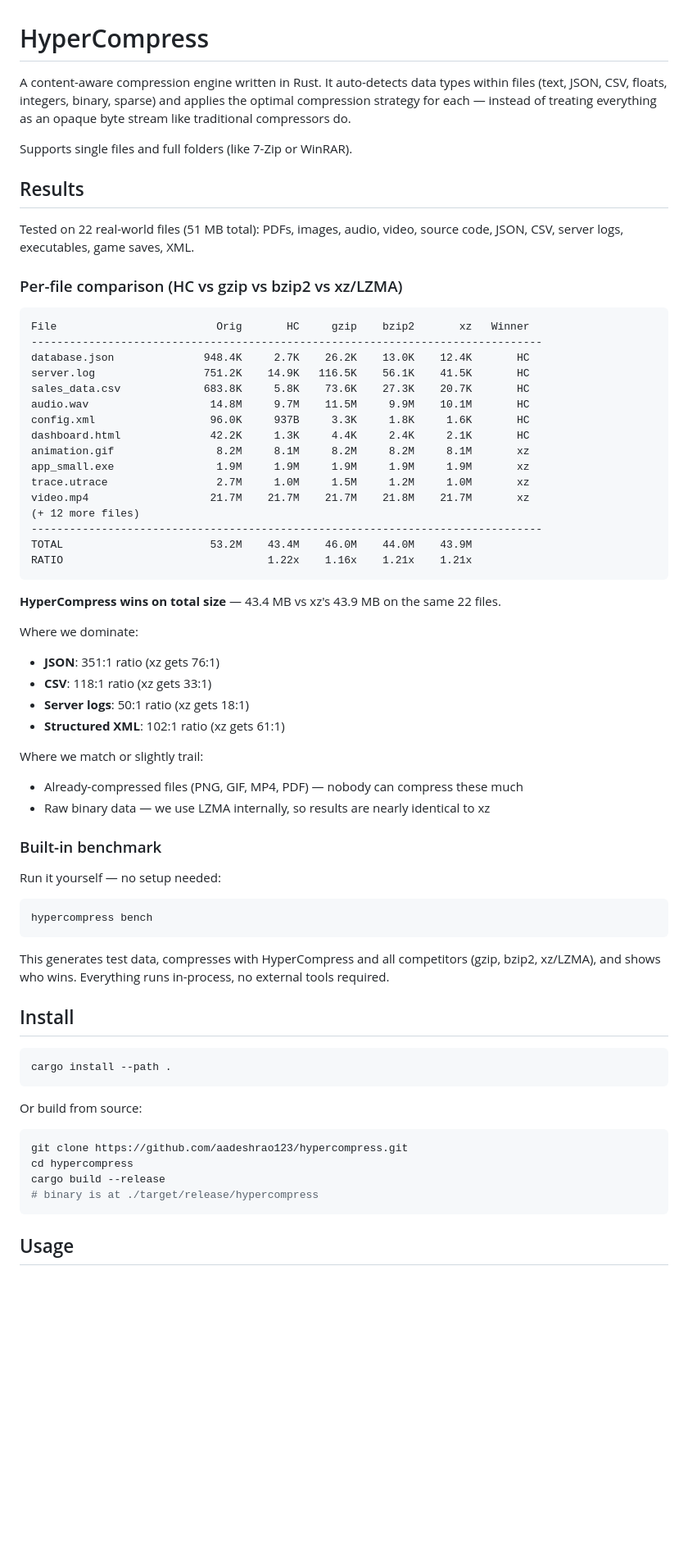
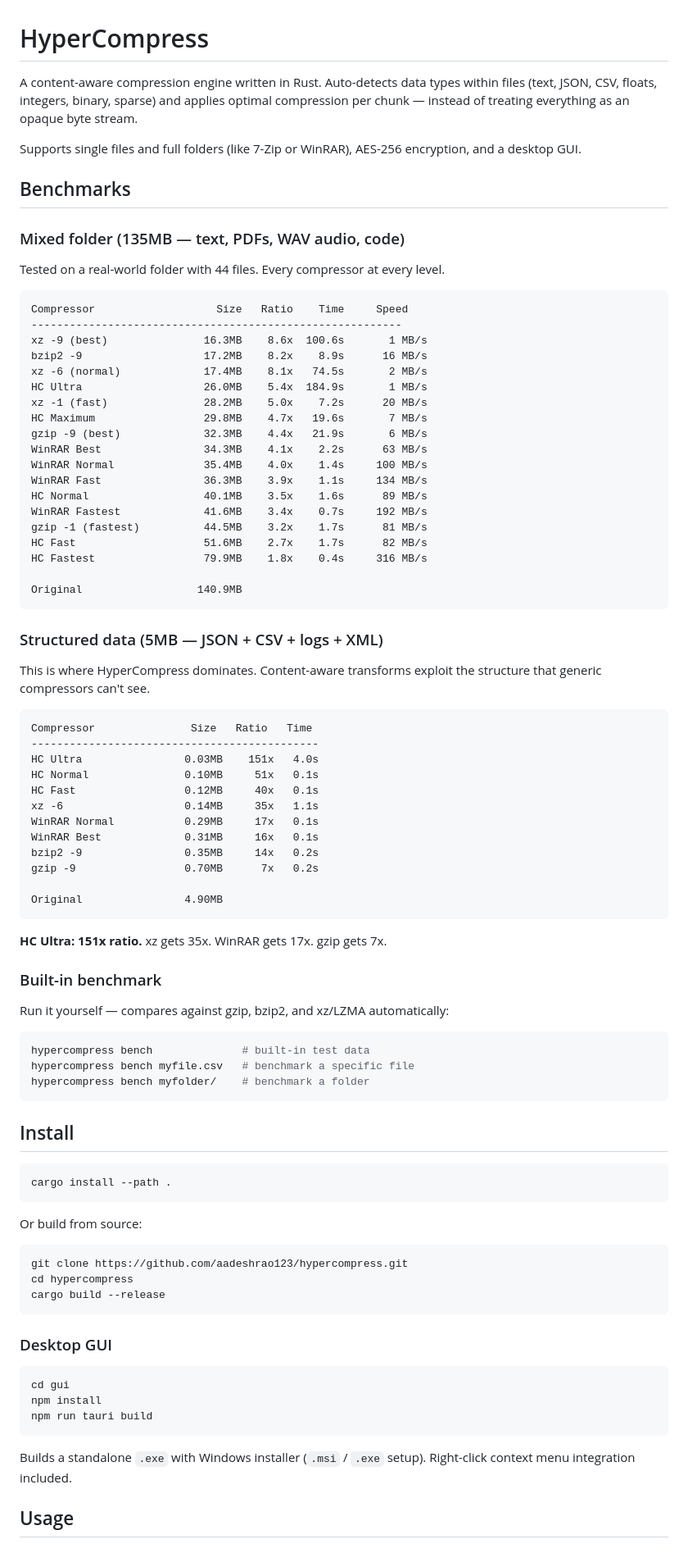
Before and after one commit to aadeshrao123/hypercompress, a Markdown page: README.md, the part around one of its changes. Shown at 82% size. Drawn GitHub-style; blank space fills up the shorter version.

````diff
--- a/README.md
+++ b/README.md
@@ -1,55 +1,67 @@
 # HyperCompress
 
-A content-aware compression engine written in Rust. It auto-detects data types within files (text, JSON, CSV, floats, integers, binary, sparse) and applies the optimal compression strategy for each — instead of treating everything as an opaque byte stream like traditional compressors do.
+A content-aware compression engine written in Rust. Auto-detects data types within files (text, JSON, CSV, floats, integers, binary, sparse) and applies optimal compression per chunk — instead of treating everything as an opaque byte stream.
 
-Supports single files and full folders (like 7-Zip or WinRAR).
+Supports single files and full folders (like 7-Zip or WinRAR), AES-256 encryption, and a desktop GUI.
 
-## Results
+## Benchmarks
 
-Tested on 22 real-world files (51 MB total): PDFs, images, audio, video, source code, JSON, CSV, server logs, executables, game saves, XML.
+### Mixed folder (135MB — text, PDFs, WAV audio, code)
 
-### Per-file comparison (HC vs gzip vs bzip2 vs xz/LZMA)
+Tested on a real-world folder with 44 files. Every compressor at every level.
 
 ```
-File                         Orig       HC     gzip    bzip2       xz   Winner
---------------------------------------------------------------------------------
-database.json              948.4K     2.7K    26.2K    13.0K    12.4K       HC
-server.log                 751.2K    14.9K   116.5K    56.1K    41.5K       HC
-sales_data.csv             683.8K     5.8K    73.6K    27.3K    20.7K       HC
-audio.wav                   14.8M     9.7M    11.5M     9.9M    10.1M       HC
-config.xml                  96.0K     937B     3.3K     1.8K     1.6K       HC
-dashboard.html              42.2K     1.3K     4.4K     2.4K     2.1K       HC
-animation.gif                8.2M     8.1M     8.2M     8.2M     8.1M       xz
-app_small.exe                1.9M     1.9M     1.9M     1.9M     1.9M       xz
-trace.utrace                 2.7M     1.0M     1.5M     1.2M     1.0M       xz
-video.mp4                   21.7M    21.7M    21.7M    21.8M    21.7M       xz
-(+ 12 more files)
---------------------------------------------------------------------------------
-TOTAL                       53.2M    43.4M    46.0M    44.0M    43.9M
-RATIO                                1.22x    1.16x    1.21x    1.21x
+Compressor                   Size   Ratio    Time     Speed
+----------------------------------------------------------
+xz -9 (best)               16.3MB    8.6x  100.6s       1 MB/s
+bzip2 -9                   17.2MB    8.2x    8.9s      16 MB/s
+xz -6 (normal)             17.4MB    8.1x   74.5s       2 MB/s
+HC Ultra                   26.0MB    5.4x  184.9s       1 MB/s
+xz -1 (fast)               28.2MB    5.0x    7.2s      20 MB/s
+HC Maximum                 29.8MB    4.7x   19.6s       7 MB/s
+gzip -9 (best)             32.3MB    4.4x   21.9s       6 MB/s
+WinRAR Best                34.3MB    4.1x    2.2s      63 MB/s
+WinRAR Normal              35.4MB    4.0x    1.4s     100 MB/s
+WinRAR Fast                36.3MB    3.9x    1.1s     134 MB/s
+HC Normal                  40.1MB    3.5x    1.6s      89 MB/s
+WinRAR Fastest             41.6MB    3.4x    0.7s     192 MB/s
+gzip -1 (fastest)          44.5MB    3.2x    1.7s      81 MB/s
+HC Fast                    51.6MB    2.7x    1.7s      82 MB/s
+HC Fastest                 79.9MB    1.8x    0.4s     316 MB/s
+
+Original                  140.9MB
 ```
 
-**HyperCompress wins on total size** — 43.4 MB vs xz's 43.9 MB on the same 22 files.
+### Structured data (5MB — JSON + CSV + logs + XML)
 
-Where we dominate:
-- **JSON**: 351:1 ratio (xz gets 76:1)
-- **CSV**: 118:1 ratio (xz gets 33:1)
-- **Server logs**: 50:1 ratio (xz gets 18:1)
-- **Structured XML**: 102:1 ratio (xz gets 61:1)
+This is where HyperCompress dominates. Content-aware transforms exploit the structure that generic compressors can't see.
 
-Where we match or slightly trail:
-- Already-compressed files (PNG, GIF, MP4, PDF) — nobody can compress these much
-- Raw binary data — we use LZMA internally, so results are nearly identical to xz
+```
+Compressor               Size   Ratio   Time
+---------------------------------------------
+HC Ultra                0.03MB    151x   4.0s
+HC Normal               0.10MB     51x   0.1s
+HC Fast                 0.12MB     40x   0.1s
+xz -6                   0.14MB     35x   1.1s
+WinRAR Normal           0.29MB     17x   0.1s
+WinRAR Best             0.31MB     16x   0.1s
+bzip2 -9                0.35MB     14x   0.2s
+gzip -9                 0.70MB      7x   0.2s
+
+Original                4.90MB
+```
+
+**HC Ultra: 151x ratio.** xz gets 35x. WinRAR gets 17x. gzip gets 7x.
 
 ### Built-in benchmark
 
-Run it yourself — no setup needed:
+Run it yourself — compares against gzip, bzip2, and xz/LZMA automatically:
 
+```bash
+hypercompress bench              # built-in test data
+hypercompress bench myfile.csv   # benchmark a specific file
+hypercompress bench myfolder/    # benchmark a folder
 ```
-hypercompress bench
-```
-
-This generates test data, compresses with HyperCompress and all competitors (gzip, bzip2, xz/LZMA), and shows who wins. Everything runs in-process, no external tools required.
 
 ## Install
 
@@ -63,8 +75,18 @@ Or build from source:
 git clone https://github.com/aadeshrao123/hypercompress.git
 cd hypercompress
 cargo build --release
-# binary is at ./target/release/hypercompress
 ```
+
+### Desktop GUI
+
+```bash
+cd gui
+npm install
+npm run tauri build
+```
+
+Builds a standalone `.exe` with Windows installer (`.msi` / `.exe` setup).
+Right-click context menu integration included.
 
 ## Usage
 
````
Also changed, not shown: other parts of README.md (+50 -63 lines).
